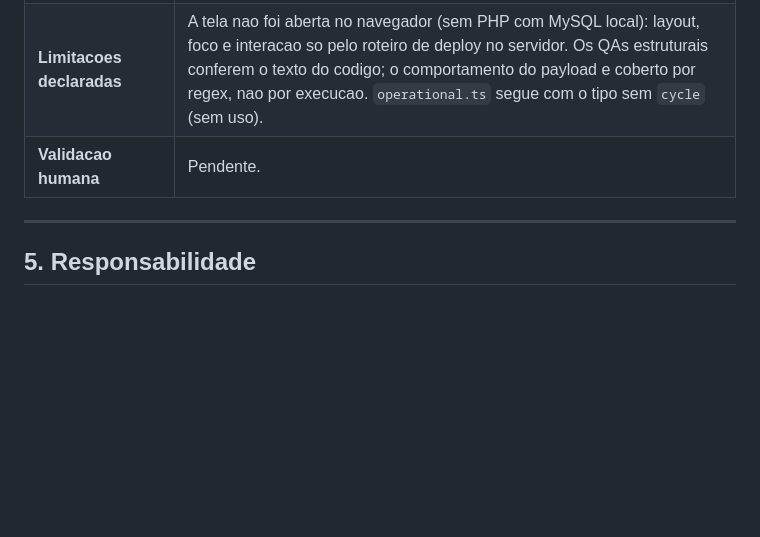
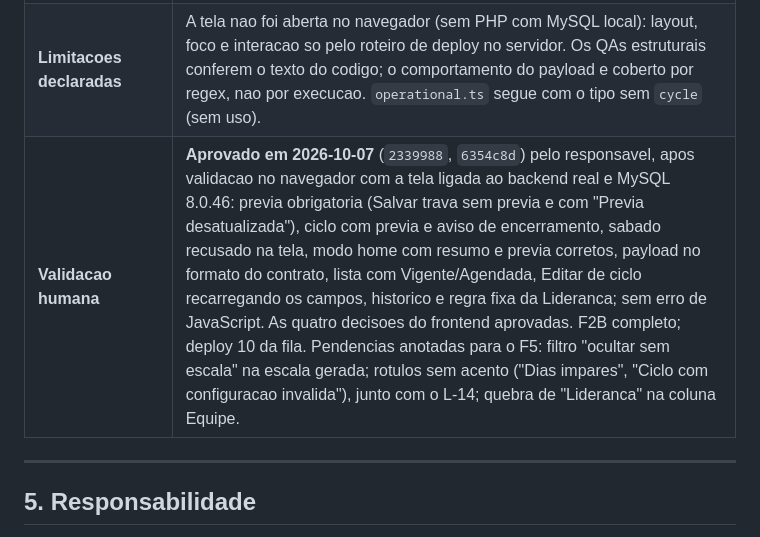
Before and after one commit to TheusCA/chronodesk_v3, a Markdown page: docs/REGISTRO_USO_IA.md, the part around the change. GitHub-like rendering; blank space fills up the shorter version.

```diff
--- a/docs/REGISTRO_USO_IA.md
+++ b/docs/REGISTRO_USO_IA.md
@@ -368,7 +368,7 @@ Base da afirmação:
 | **Decisoes de implementacao** | As quatro do frontend na secao 9.3 (previa obrigatoria para todos os tipos; `operational.ts` sem `cycle` por ser tipo sem uso e arquivo protegido; historico de um colaborador por vez; legenda unica so no F5). |
 | **Validacao executada pela IA** | `lint`, `typecheck`, `build`, os 14 `qa:*` e a bateria PHP antes de cada commit. Testes de comportamento do schema por `safeParse` (ciclo valido, sabado, 21 e 20 dias, seis valores invalidos de dias, modo home com nenhum e todos os dias, regra antiga sem `input_mode`). Mutacao **17/17** no frontend. |
 | **Limitacoes declaradas** | A tela nao foi aberta no navegador (sem PHP com MySQL local): layout, foco e interacao so pelo roteiro de deploy no servidor. Os QAs estruturais conferem o texto do codigo; o comportamento do payload e coberto por regex, nao por execucao. `operational.ts` segue com o tipo sem `cycle` (sem uso). |
-| **Validacao humana** | Pendente. |
+| **Validacao humana** | **Aprovado em 2026-10-07** (`2339988`, `6354c8d`) pelo responsavel, apos validacao no navegador com a tela ligada ao backend real e MySQL 8.0.46: previa obrigatoria (Salvar trava sem previa e com "Previa desatualizada"), ciclo com previa e aviso de encerramento, sabado recusado na tela, modo home com resumo e previa corretos, payload no formato do contrato, lista com Vigente/Agendada, Editar de ciclo recarregando os campos, historico e regra fixa da Lideranca; sem erro de JavaScript. As quatro decisoes do frontend aprovadas. F2B completo; deploy 10 da fila. Pendencias anotadas para o F5: filtro "ocultar sem escala" na escala gerada; rotulos sem acento ("Dias impares", "Ciclo com configuracao invalida"), junto com o L-14; quebra de "Lideranca" na coluna Equipe. |
 
 ---
 
```
Also changed, not shown: docs/DESENHO_PA_ESCALA_AUSENCIA.md (+8 -4 lines).
